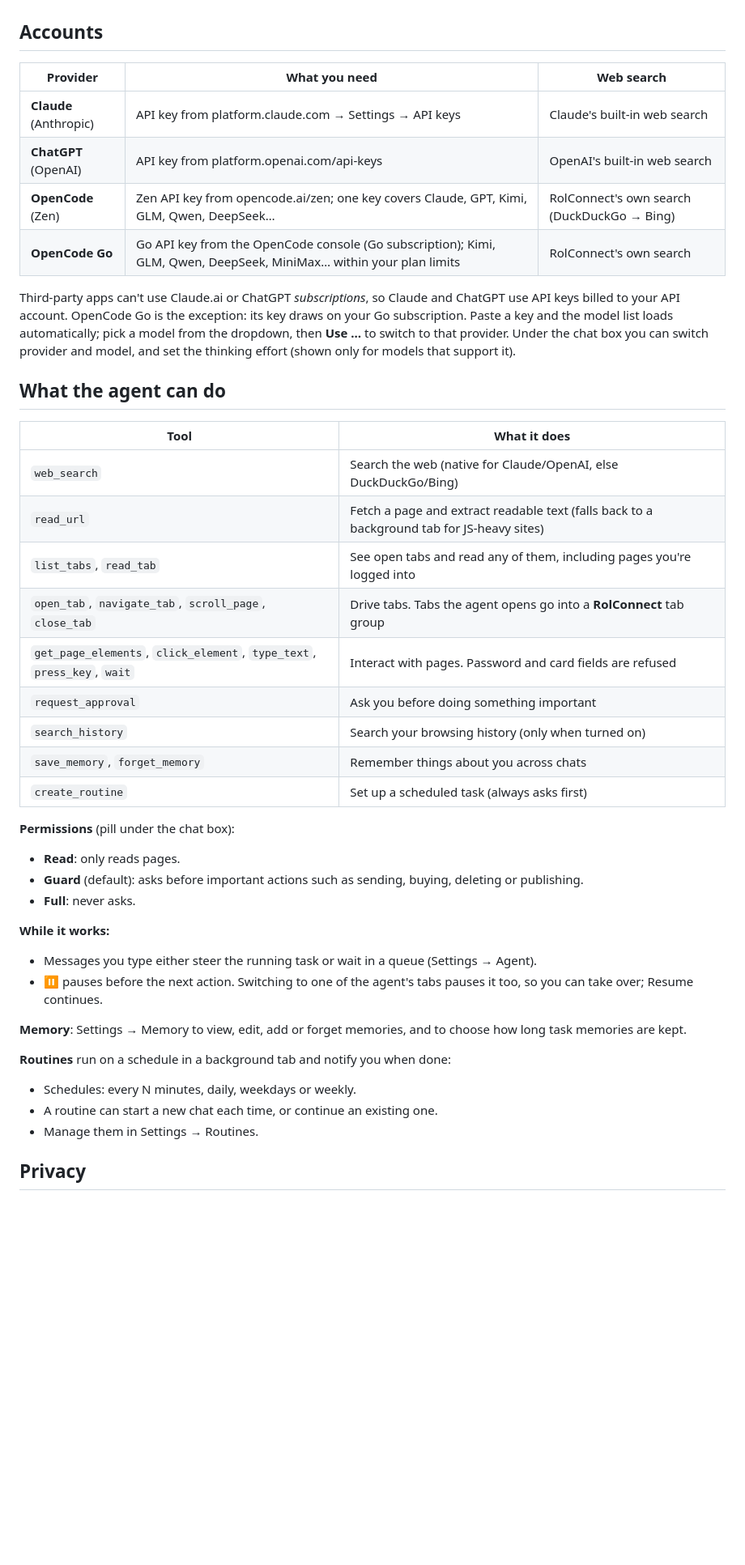
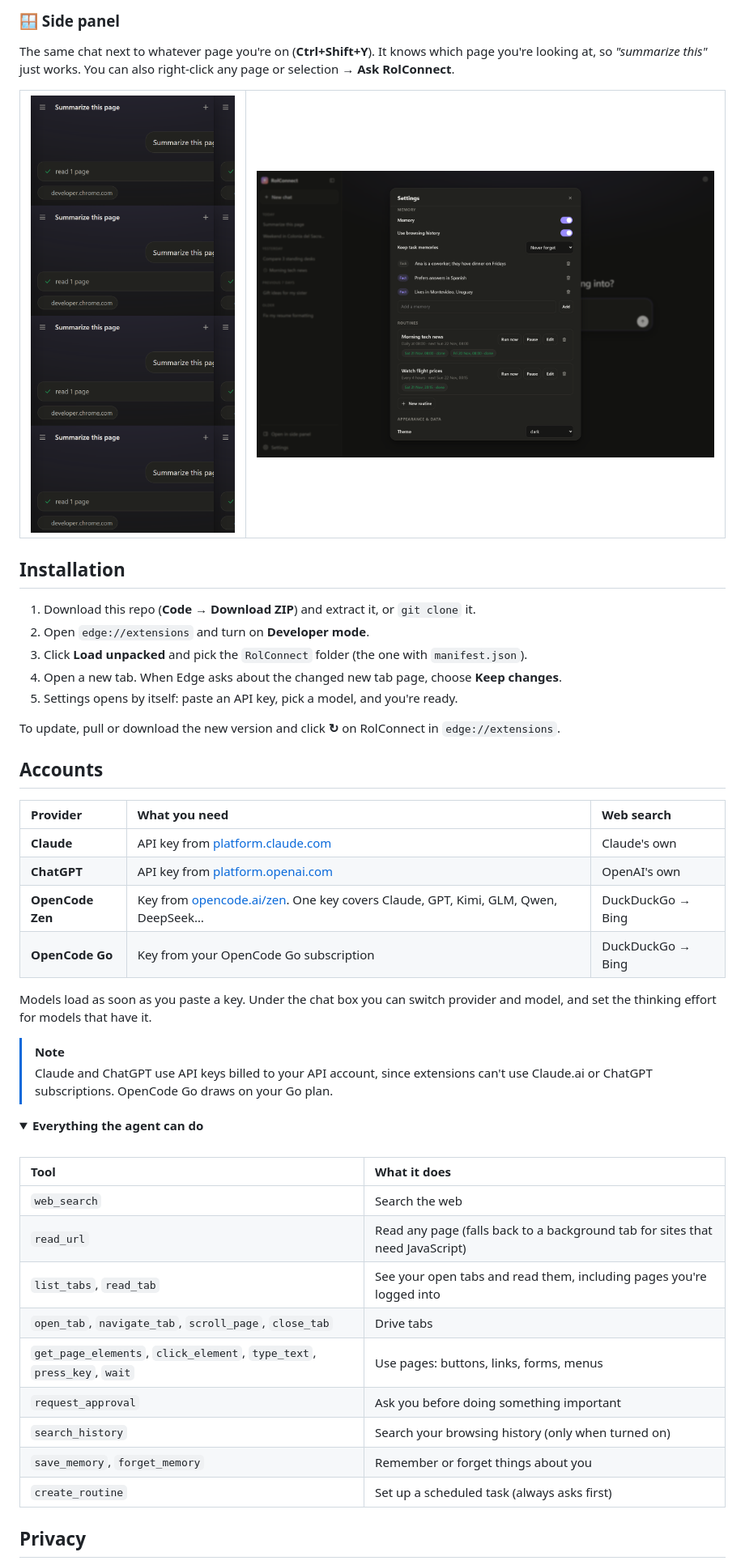
Before and after one commit to federicoroldos/RolConnect, a Markdown page: README.md, the part around one of its changes. Shown at 81% size. Rendered like a GitHub page; pictures changed too: .github/assets/settings.png (added), .github/assets/sidepanel.png (added); folded sections open; blank space fills up the shorter version.

Commit message:
Give the README a banner, badges and screenshots, and add the MIT license
Co-Authored-By: Claude Opus 5.5 <noreply@anthropic.com>

```diff
--- a/README.md
+++ b/README.md
@@ -14,44 +47,56 @@ Side panel: click the RolConnect toolbar icon, or press **Ctrl+Shift+Y**. You ca
+### 🪟 Side panel
+The same chat next to whatever page you're on (**Ctrl+Shift+Y**). It knows which page you're looking at, so *"summarize this"* just works. You can also right-click any page or selection → **Ask RolConnect**.
+
+<table>
+  <tr>
+    <td width="32%" valign="top"><img src=".github/assets/sidepanel.png" alt="The side panel summarizing the page next to it."></td>
+    <td width="68%" valign="top"><img src=".github/assets/settings.png" alt="Settings: memories the agent saved, and two routines with their schedule and last runs."></td>
+  </tr>
+</table>
+
+<a id="installation"></a>
+
+## Installation
+
+1. Download this repo (**Code → Download ZIP**) and extract it, or `git clone` it.
+2. Open `edge://extensions` and turn on **Developer mode**.
+3. Click **Load unpacked** and pick the `RolConnect` folder (the one with `manifest.json`).
+4. Open a new tab. When Edge asks about the changed new tab page, choose **Keep changes**.
+5. Settings opens by itself: paste an API key, pick a model, and you're ready.
+
+To update, pull or download the new version and click **↻** on RolConnect in `edge://extensions`.
 
 ## Accounts
 
 | Provider | What you need | Web search |
-|---|---|---|
-| **Claude** (Anthropic) | API key from platform.claude.com → Settings → API keys | Claude's built-in web search |
-| **ChatGPT** (OpenAI) | API key from platform.openai.com/api-keys | OpenAI's built-in web search |
-| **OpenCode** (Zen) | Zen API key from opencode.ai/zen; one key covers Claude, GPT, Kimi, GLM, Qwen, DeepSeek… | RolConnect's own search (DuckDuckGo → Bing) |
-| **OpenCode Go** | Go API key from the OpenCode console (Go subscription); Kimi, GLM, Qwen, DeepSeek, MiniMax… within your plan limits | RolConnect's own search |
+| :-- | :-- | :-- |
+| **Claude** | API key from [platform.claude.com](https://platform.claude.com) | Claude's own |
+| **ChatGPT** | API key from [platform.openai.com](https://platform.openai.com/api-keys) | OpenAI's own |
+| **OpenCode Zen** | Key from [opencode.ai/zen](https://opencode.ai/zen). One key covers Claude, GPT, Kimi, GLM, Qwen, DeepSeek… | DuckDuckGo → Bing |
+| **OpenCode Go** | Key from your OpenCode Go subscription | DuckDuckGo → Bing |
 
-Third-party apps can't use Claude.ai or ChatGPT *subscriptions*, so Claude and ChatGPT use API keys billed to your API account. OpenCode Go is the exception: its key draws on your Go subscription. Paste a key and the model list loads automatically; pick a model from the dropdown, then **Use …** to switch to that provider. Under the chat box you can switch provider and model, and set the thinking effort (shown only for models that support it).
+Models load as soon as you paste a key. Under the chat box you can switch provider and model, and set the thinking effort for models that have it.
 
-## What the agent can do
+> [!NOTE]
+> Claude and ChatGPT use API keys billed to your API account, since extensions can't use Claude.ai or ChatGPT subscriptions. OpenCode Go draws on your Go plan.
+
+<details>
+<summary><b>Everything the agent can do</b></summary>
+<br>
 
 | Tool | What it does |
-|---|---|
-| `web_search` | Search the web (native for Claude/OpenAI, else DuckDuckGo/Bing) |
-| `read_url` | Fetch a page and extract readable text (falls back to a background tab for JS-heavy sites) |
-| `list_tabs`, `read_tab` | See open tabs and read any of them, including pages you're logged into |
-| `open_tab`, `navigate_tab`, `scroll_page`, `close_tab` | Drive tabs. Tabs the agent opens go into a **RolConnect** tab group |
-| `get_page_elements`, `click_element`, `type_text`, `press_key`, `wait` | Interact with pages. Password and card fields are refused |
+| :-- | :-- |
+| `web_search` | Search the web |
+| `read_url` | Read any page (falls back to a background tab for sites that need JavaScript) |
+| `list_tabs`, `read_tab` | See your open tabs and read them, including pages you're logged into |
+| `open_tab`, `navigate_tab`, `scroll_page`, `close_tab` | Drive tabs |
+| `get_page_elements`, `click_element`, `type_text`, `press_key`, `wait` | Use pages: buttons, links, forms, menus |
 | `request_approval` | Ask you before doing something important |
 | `search_history` | Search your browsing history (only when turned on) |
-| `save_memory`, `forget_memory` | Remember things about you across chats |
+| `save_memory`, `forget_memory` | Remember or forget things about you |
 | `create_routine` | Set up a scheduled task (always asks first) |
 
-**Permissions** (pill under the chat box):
-- **Read**: only reads pages.
-- **Guard** (default): asks before important actions such as sending, buying, deleting or publishing.
-- **Full**: never asks.
-
-**While it works:**
-- Messages you type either steer the running task or wait in a queue (Settings → Agent).
-- ⏸ pauses before the next action. Switching to one of the agent's tabs pauses it too, so you can take over; Resume continues.
-
-**Memory**: Settings → Memory to view, edit, add or forget memories, and to choose how long task memories are kept.
-
-**Routines** run on a schedule in a background tab and notify you when done:
-- Schedules: every N minutes, daily, weekdays or weekly.
-- A routine can start a new chat each time, or continue an existing one.
-- Manage them in Settings → Routines.
+</details>
 
 ## Privacy
 
```
Also changed, not shown: other parts of README.md (+71 -23 lines), .github/assets/agent.png (added), 2 other files.
